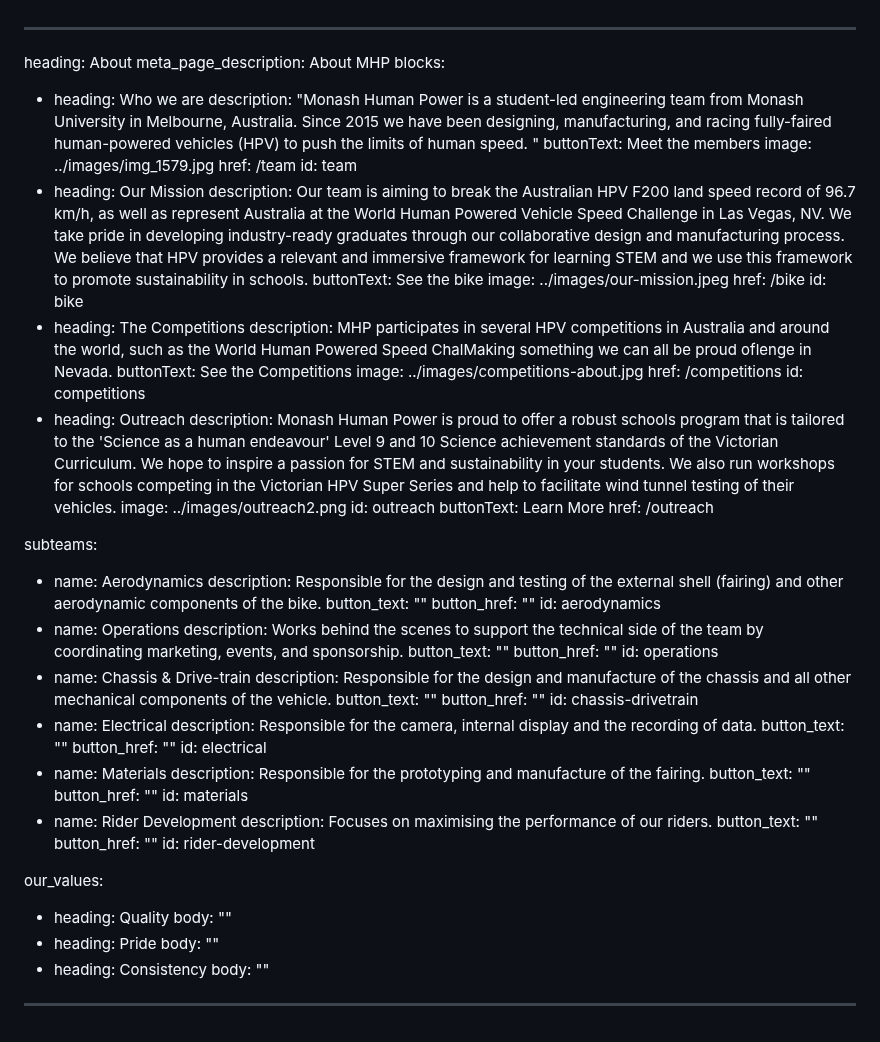
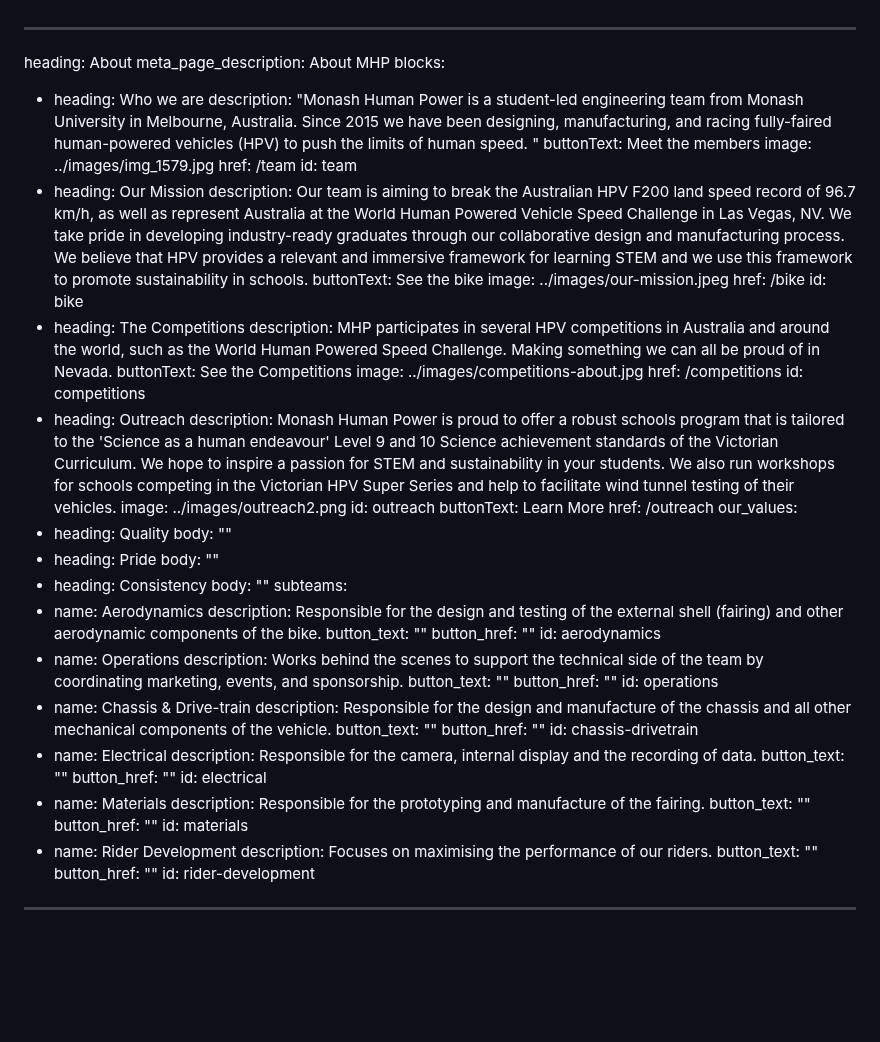
Before and after one commit to monash-human-power/MHP-website, a Markdown page: src/markdown/about.md, the part around the change. Drawn GitHub-style; blank space fills up the shorter version.

Commit message:
Update MHP “about” (#204)

```diff
--- a/src/markdown/about.md
+++ b/src/markdown/about.md
@@ -3,8 +3,7 @@ heading: About
 meta_page_description: About MHP
 blocks:
   - heading: Who we are
-    description:
-      "Monash Human Power is a student-led engineering team from Monash
+    description: "Monash Human Power is a student-led engineering team from Monash
       University in Melbourne, Australia. Since 2015 we have been designing,
       manufacturing, and racing fully-faired human-powered vehicles (HPV) to
       push the limits of human speed. "
@@ -14,23 +13,26 @@ blocks:
     id: team
   - heading: Our Mission
     description: Our team is aiming to break the Australian HPV F200 land speed
-      record of 96.7 km/h, as well as represent Australia at the World Human Powered Vehicle Speed Challenge in Las
-      Vegas, NV. We take pride in developing industry-ready graduates through our collaborative design and manufacturing
-      process. We believe that HPV provides a relevant and immersive framework for learning STEM and we use this
-      framework to promote sustainability in schools.
+      record of 96.7 km/h, as well as represent Australia at the World Human
+      Powered Vehicle Speed Challenge in Las Vegas, NV. We take pride in
+      developing industry-ready graduates through our collaborative design and
+      manufacturing process. We believe that HPV provides a relevant and
+      immersive framework for learning STEM and we use this framework to promote
+      sustainability in schools.
     buttonText: See the bike
     image: ../images/our-mission.jpeg
     href: /bike
     id: bike
   - heading: The Competitions
-    description: MHP participates in several HPV competitions in Australia and around the world, such as the World Human Powered Speed ChalMaking something we can all be proud oflenge in Nevada.
+    description: MHP participates in several HPV competitions in Australia and
+      around the world, such as the World Human Powered Speed Challenge. Making
+      something we can all be proud of in Nevada.
     buttonText: See the Competitions
     image: ../images/competitions-about.jpg
     href: /competitions
     id: competitions
   - heading: Outreach
-    description:
-      Monash Human Power is proud to offer a robust schools program that
+    description: Monash Human Power is proud to offer a robust schools program that
       is tailored to the 'Science as a human endeavour' Level 9 and 10 Science
       achievement standards of the Victorian Curriculum. We hope to inspire a
       passion for STEM and sustainability in your students. We also run
@@ -40,7 +42,13 @@ blocks:
     id: outreach
     buttonText: Learn More
     href: /outreach
-
+our_values:
+  - heading: Quality
+    body: ""
+  - heading: Pride
+    body: ""
+  - heading: Consistency
+    body: ""
 subteams:
   - name: Aerodynamics
     description: Responsible for the design and testing of the external shell
@@ -49,15 +57,13 @@ subteams:
     button_href: ""
     id: aerodynamics
   - name: Operations
-    description:
-      Works behind the scenes to support the technical side of the team
+    description: Works behind the scenes to support the technical side of the team
       by coordinating marketing, events, and sponsorship.
     button_text: ""
     button_href: ""
     id: operations
   - name: Chassis & Drive-train
-    description:
-      Responsible for the design and manufacture of the chassis and all
+    description: Responsible for the design and manufacture of the chassis and all
       other mechanical components of the vehicle.
     button_text: ""
     button_href: ""
@@ -77,12 +83,4 @@ subteams:
     button_text: ""
     button_href: ""
     id: rider-development
-
-our_values:
-  - heading: Quality
-    body: ""
-  - heading: Pride
-    body: ""
-  - heading: Consistency
-    body: ""
 ---
```
